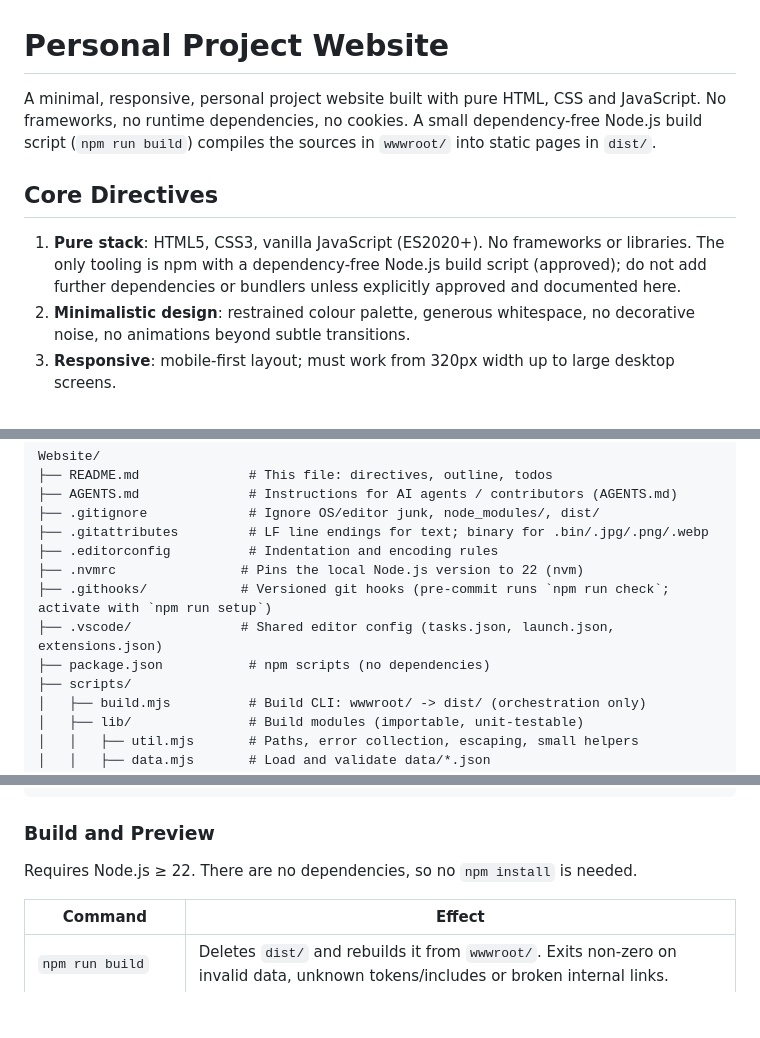
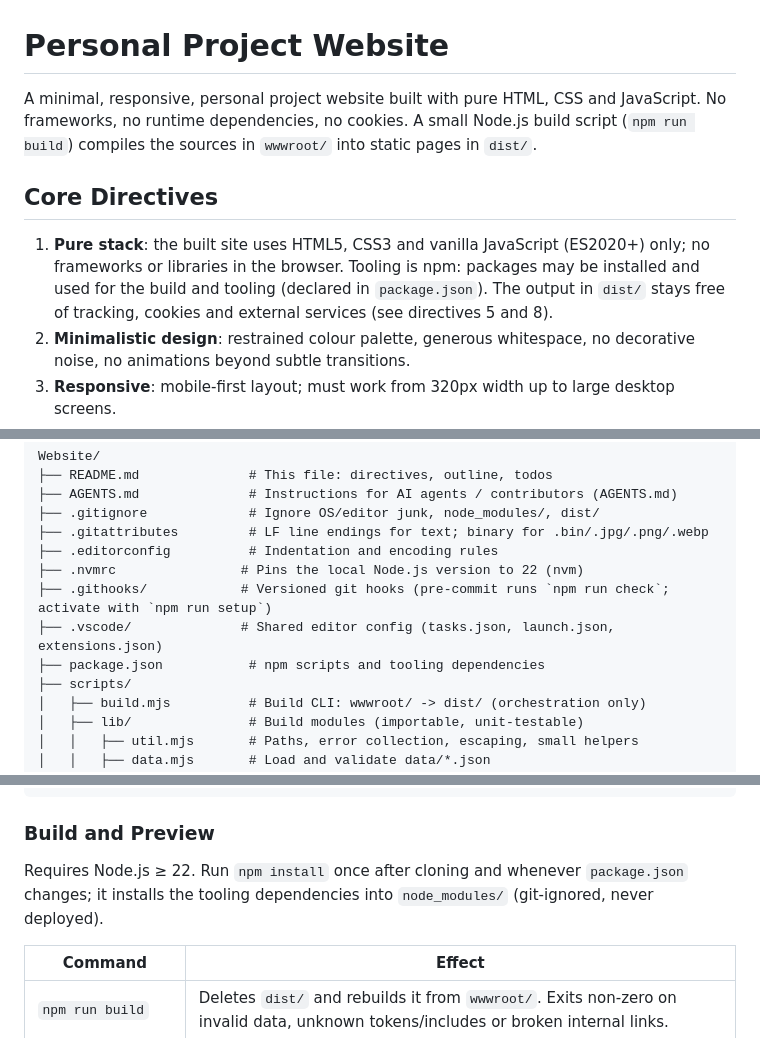
Before and after one commit to Synthron/Website, a Markdown page: README.md, 3 parts joined by grey strips. Rendered like a GitHub page; blank space fills up the shorter version.

```diff
--- a/README.md
+++ b/README.md
@@ -1,10 +1,10 @@
 # Personal Project Website
 
-A minimal, responsive, personal project website built with pure HTML, CSS and JavaScript. No frameworks, no runtime dependencies, no cookies. A small dependency-free Node.js build script (`npm run build`) compiles the sources in `wwwroot/` into static pages in `dist/`.
+A minimal, responsive, personal project website built with pure HTML, CSS and JavaScript. No frameworks, no runtime dependencies, no cookies. A small Node.js build script (`npm run build`) compiles the sources in `wwwroot/` into static pages in `dist/`.
 
 ## Core Directives
 
-1. **Pure stack**: HTML5, CSS3, vanilla JavaScript (ES2020+). No frameworks or libraries. The only tooling is npm with a dependency-free Node.js build script (approved); do not add further dependencies or bundlers unless explicitly approved and documented here.
+1. **Pure stack**: the built site uses HTML5, CSS3 and vanilla JavaScript (ES2020+) only; no frameworks or libraries in the browser. Tooling is npm: packages may be installed and used for the build and tooling (declared in `package.json`). The output in `dist/` stays free of tracking, cookies and external services (see directives 5 and 8).
 2. **Minimalistic design**: restrained colour palette, generous whitespace, no decorative noise, no animations beyond subtle transitions.
 3. **Responsive**: mobile-first layout; must work from 320px width up to large desktop screens.
 4. **System fonts only**: use the default font stack (`system-ui, -apple-system, "Segoe UI", Roboto, sans-serif` and `ui-monospace, monospace` for code). No web font downloads.
@@ -25,7 +25,7 @@ Website/
 ├── .nvmrc                # Pins the local Node.js version to 22 (nvm)
 ├── .githooks/            # Versioned git hooks (pre-commit runs `npm run check`; activate with `npm run setup`)
 ├── .vscode/              # Shared editor config (tasks.json, launch.json, extensions.json)
-├── package.json           # npm scripts (no dependencies)
+├── package.json           # npm scripts and tooling dependencies
 ├── scripts/
 │   ├── build.mjs          # Build CLI: wwwroot/ -> dist/ (orchestration only)
 │   ├── lib/               # Build modules (importable, unit-testable)
@@ -97,7 +97,7 @@ Website/
 
 ### Build and Preview
 
-Requires Node.js ≥ 22. There are no dependencies, so no `npm install` is needed.
+Requires Node.js ≥ 22. Run `npm install` once after cloning and whenever `package.json` changes; it installs the tooling dependencies into `node_modules/` (git-ignored, never deployed).
 
 | Command | Effect |
 | --- | --- |
```
Also changed, not shown: other parts of README.md (+2 -1 lines), AGENTS.md (+5 -5 lines), todo.md (+3 -2 lines).
